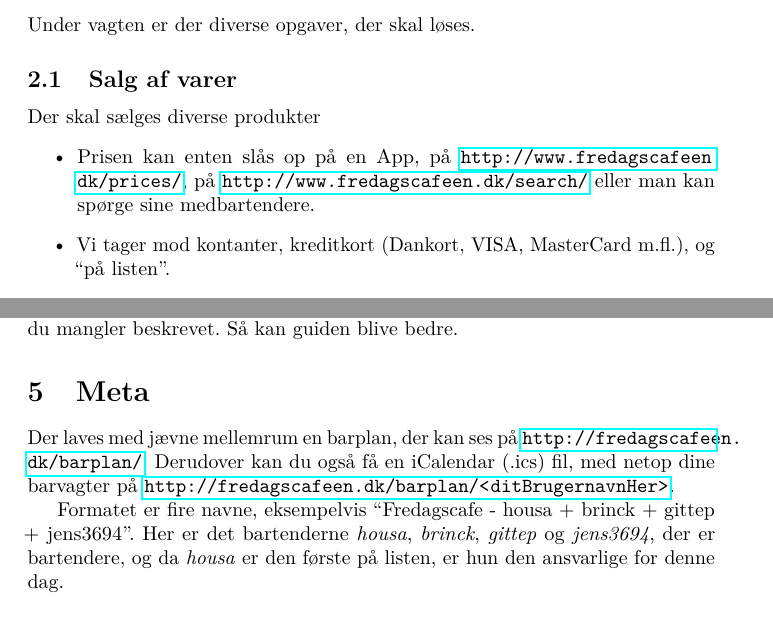
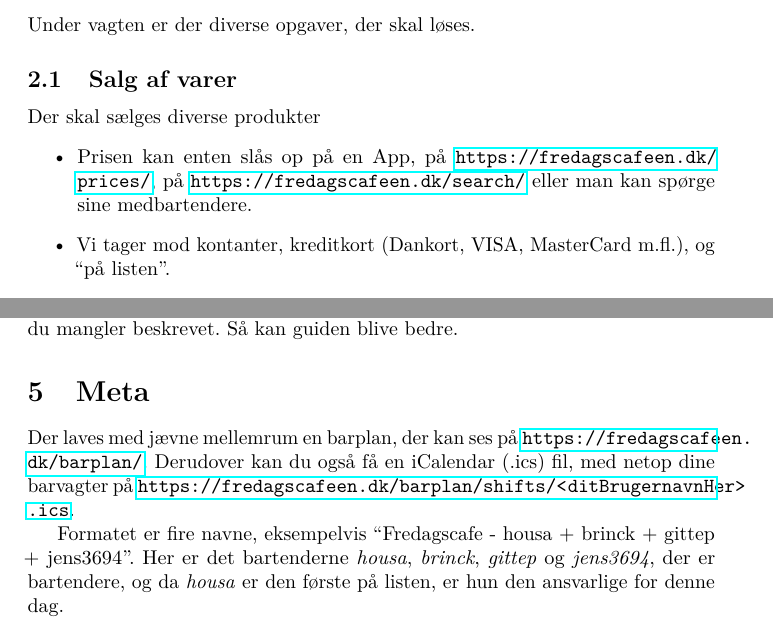
Before and after one commit to fredagscafeen/guides, a LaTeX document (Barvagt/main.tex): two parts of pages 3 and 8 of 8, joined at a grey line, cut so that both start at the same text. Compiled offline with pdfLaTeX.

Commit message:
Update urls in barvagt guide

```diff
--- a/Barvagt/main.tex
+++ b/Barvagt/main.tex
@@ -113,7 +113,7 @@ Under vagten er der diverse opgaver, der skal løses.
 Der skal sælges diverse produkter
 \begin{itemize}
 \item Prisen kan enten slås op på en App, på
-  \url{http://www.fredagscafeen.dk/prices/}, på \url{http://www.fredagscafeen.dk/search/} eller man kan spørge
+  \url{https://fredagscafeen.dk/prices/}, på \url{https://fredagscafeen.dk/search/} eller man kan spørge
   sine medbartendere.
 \item Vi tager mod kontanter, kreditkort (Dankort, VISA, MasterCard
   m.fl.), og ``på listen''.
@@ -356,9 +356,9 @@ beskrevet. Så kan guiden blive bedre.
 \label{sec:meta}
 
 Der laves med jævne mellemrum en barplan, der kan ses på
-\url{http://fredagscafeen.dk/barplan/}. Derudover kan du også få en
+\url{https://fredagscafeen.dk/barplan/}. Derudover kan du også få en
 iCalendar (.ics) fil, med netop dine barvagter på
-\url{http://fredagscafeen.dk/barplan/<ditBrugernavnHer>}.
+\url{https://fredagscafeen.dk/barplan/shifts/<ditBrugernavnHer>.ics}.
 
 Formatet er fire navne, eksempelvis ``Fredagscafe - housa + brinck +
 gittep + jens3694''. Her er det bartenderne \emph{housa},
```
